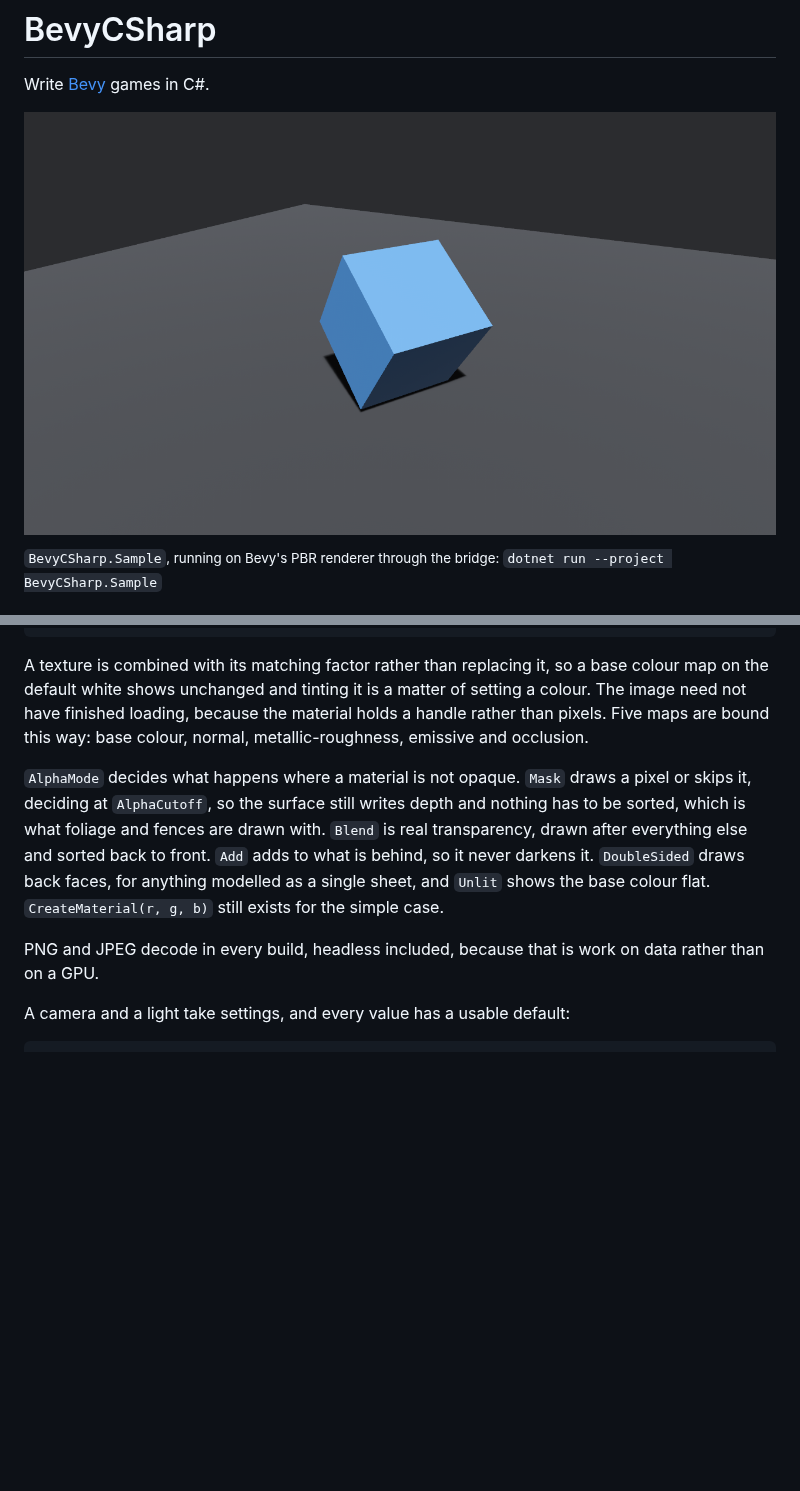
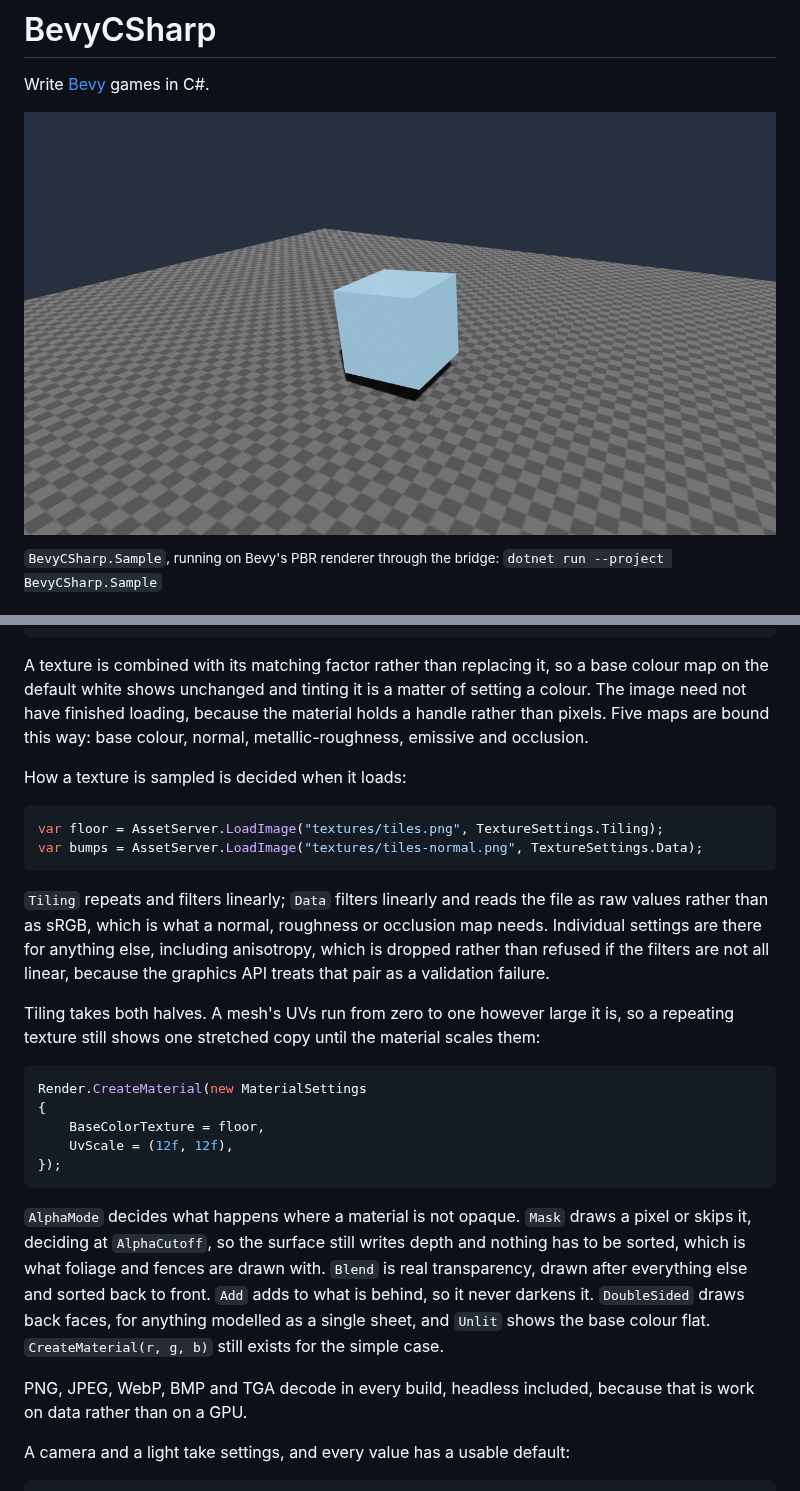
Before and after one commit to EggyStudio/BevyCSharp, a Markdown page: README.md, 2 parts joined by grey strips. GitHub-like rendering; pictures changed too: .github/assets/screenshot-2.png (added); blank space fills up the shorter version.

````diff
--- a/README.md
+++ b/README.md
@@ -2,7 +2,7 @@
 
 Write [Bevy](https://bevy.org) games in C#.
 
-![A lit cube turning above a ground plane, drawn by Bevy's renderer](https://raw.githubusercontent.com/EggyStudio/BevyCSharp/main/.github/assets/screenshot.png)
+![A lit cube turning above a ground plane, drawn by Bevy's renderer](https://raw.githubusercontent.com/EggyStudio/BevyCSharp/main/.github/assets/screenshot-2.png)
 
 <sup>`BevyCSharp.Sample`, running on Bevy's PBR renderer through the bridge:
 `dotnet run --project BevyCSharp.Sample`</sup>
@@ -329,6 +329,30 @@ the default white shows unchanged and tinting it is a matter of setting a colour
 not have finished loading, because the material holds a handle rather than pixels. Five maps are
 bound this way: base colour, normal, metallic-roughness, emissive and occlusion.
 
+How a texture is sampled is decided when it loads:
+
+```csharp
+var floor = AssetServer.LoadImage("textures/tiles.png", TextureSettings.Tiling);
+var bumps = AssetServer.LoadImage("textures/tiles-normal.png", TextureSettings.Data);
+```
+
+`Tiling` repeats and filters linearly; `Data` filters linearly and reads the file as raw values
+rather than as sRGB, which is what a normal, roughness or occlusion map needs. Individual
+settings are there for anything else, including anisotropy, which is dropped rather than refused
+if the filters are not all linear, because the graphics API treats that pair as a validation
+failure.
+
+Tiling takes both halves. A mesh's UVs run from zero to one however large it is, so a repeating
+texture still shows one stretched copy until the material scales them:
+
+```csharp
+Render.CreateMaterial(new MaterialSettings
+{
+    BaseColorTexture = floor,
+    UvScale = (12f, 12f),
+});
+```
+
 `AlphaMode` decides what happens where a material is not opaque. `Mask` draws a pixel or skips
 it, deciding at `AlphaCutoff`, so the surface still writes depth and nothing has to be sorted,
 which is what foliage and fences are drawn with. `Blend` is real transparency, drawn after
@@ -336,8 +360,8 @@ everything else and sorted back to front. `Add` adds to what is behind, so it ne
 `DoubleSided` draws back faces, for anything modelled as a single sheet, and `Unlit` shows the
 base colour flat. `CreateMaterial(r, g, b)` still exists for the simple case.
 
-PNG and JPEG decode in every build, headless included, because that is work on data rather than
-on a GPU.
+PNG, JPEG, WebP, BMP and TGA decode in every build, headless included, because that is work on
+data rather than on a GPU.
 
 A camera and a light take settings, and every value has a usable default:
 
````
Also changed, not shown: .github/TODO.md (+5 -12 lines), 12 other files.
